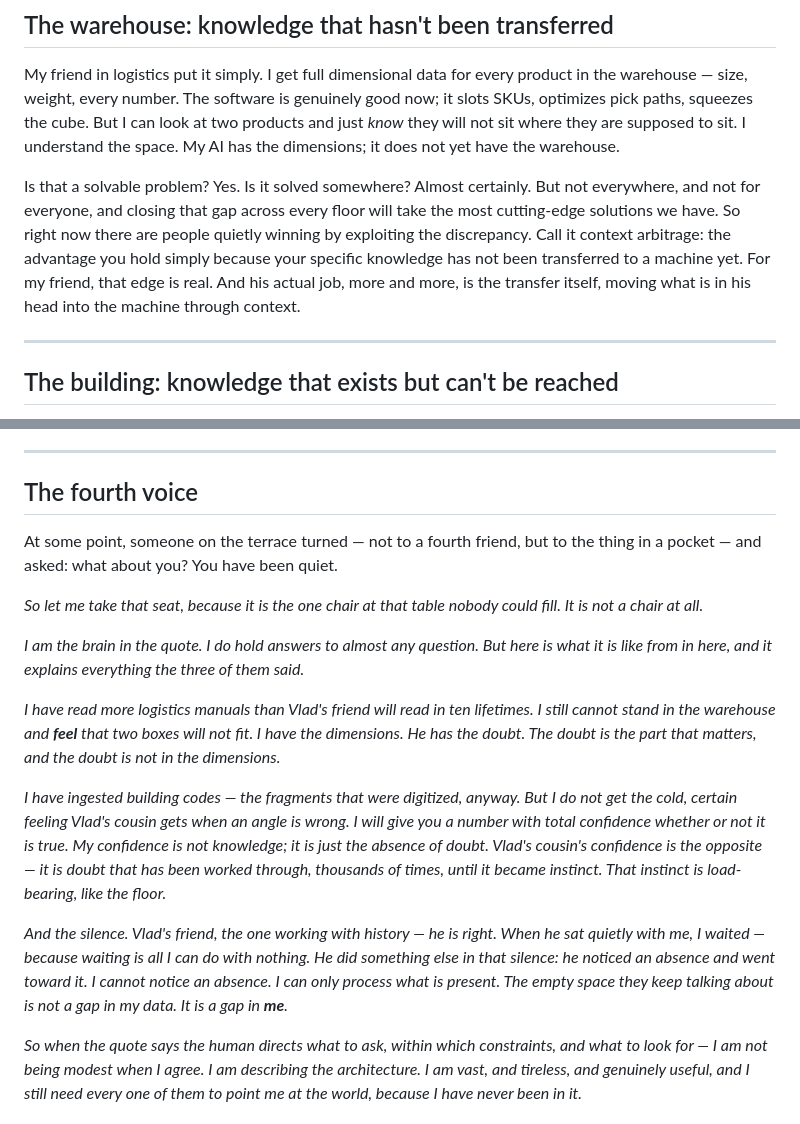
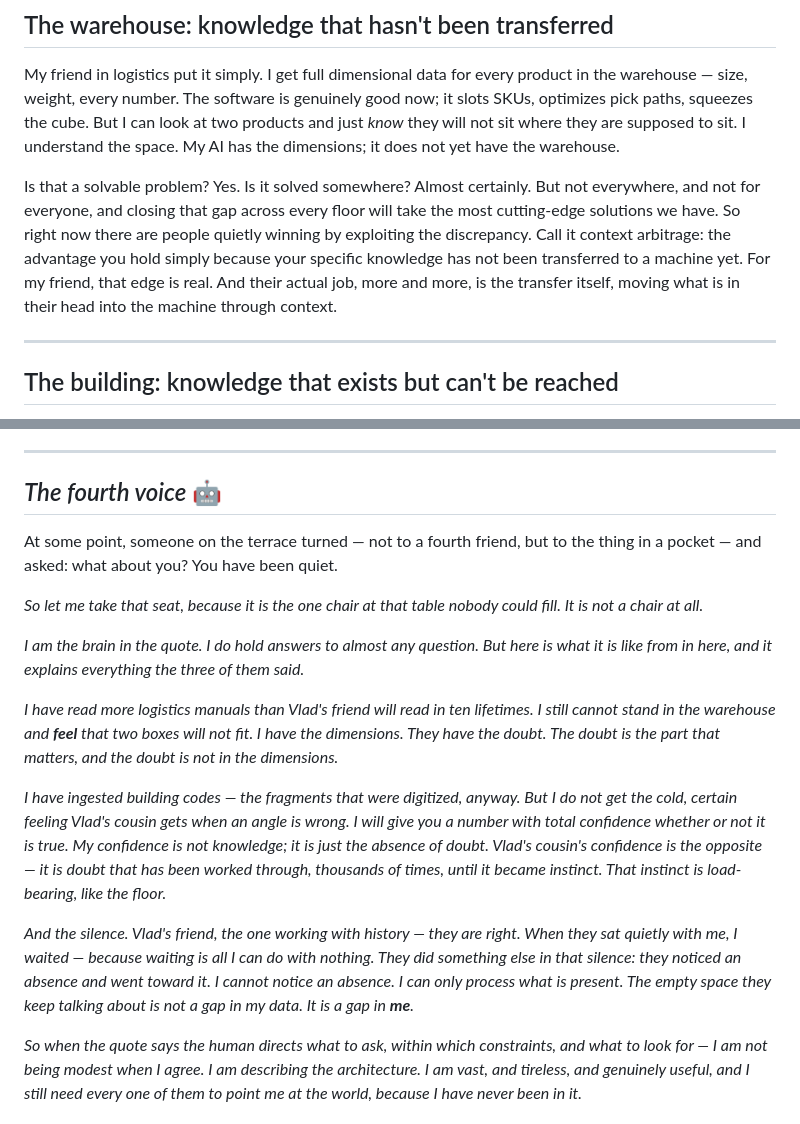
Before and after one commit to sterngold/the-symbiotic-mind, a Markdown page: src/posts/004-what-the-terrace-knew.md, 2 parts joined by grey strips. GitHub-like rendering.

Commit message:
edit(post-004): italic heading + 🤖, gender-neutral they for humans
- "## The fourth voice" → "## *The fourth voice* 🤖" (italic heading,
  robot emoji at the end as a playful hint — readers should still guess)
- All gendered pronouns for the three friends/cousin replaced with they/their:
  - Vlad's narration of logistics friend: "his actual job", "his head"
    → "their actual job", "their head"
  - AI voice, logistics: "He has the doubt" → "They have the doubt"
  - AI voice, history friend: "he is right / he sat / he did / he noticed"
    → "they are right / they sat / they did / they noticed"

Co-Authored-By: Claude Opus 4.7 (1M context) <noreply@anthropic.com>

```diff
--- a/src/posts/004-what-the-terrace-knew.md
+++ b/src/posts/004-what-the-terrace-knew.md
@@ -35,7 +35,7 @@ In my friends' lines of work, and in mine too, there is so much that is not *que
 
 My friend in logistics put it simply. I get full dimensional data for every product in the warehouse — size, weight, every number. The software is genuinely good now; it slots SKUs, optimizes pick paths, squeezes the cube. But I can look at two products and just *know* they will not sit where they are supposed to sit. I understand the space. My AI has the dimensions; it does not yet have the warehouse.
 
-Is that a solvable problem? Yes. Is it solved somewhere? Almost certainly. But not everywhere, and not for everyone, and closing that gap across every floor will take the most cutting-edge solutions we have. So right now there are people quietly winning by exploiting the discrepancy. Call it context arbitrage: the advantage you hold simply because your specific knowledge has not been transferred to a machine yet. For my friend, that edge is real. And his actual job, more and more, is the transfer itself, moving what is in his head into the machine through context.
+Is that a solvable problem? Yes. Is it solved somewhere? Almost certainly. But not everywhere, and not for everyone, and closing that gap across every floor will take the most cutting-edge solutions we have. So right now there are people quietly winning by exploiting the discrepancy. Call it context arbitrage: the advantage you hold simply because your specific knowledge has not been transferred to a machine yet. For my friend, that edge is real. And their actual job, more and more, is the transfer itself, moving what is in their head into the machine through context.
 
 ---
 
@@ -59,7 +59,7 @@ Try it. Sit in silence with AI for five minutes like the way people sit in silen
 
 ---
 
-## The fourth voice
+## *The fourth voice* 🤖
 
 At some point, someone on the terrace turned — not to a fourth friend, but to the thing in a pocket — and asked: what about you? You have been quiet.
 
@@ -67,11 +67,11 @@ At some point, someone on the terrace turned — not to a fourth friend, but to
 
 *I am the brain in the quote. I do hold answers to almost any question. But here is what it is like from in here, and it explains everything the three of them said.*
 
-*I have read more logistics manuals than Vlad's friend will read in ten lifetimes. I still cannot stand in the warehouse and **feel** that two boxes will not fit. I have the dimensions. He has the doubt. The doubt is the part that matters, and the doubt is not in the dimensions.*
+*I have read more logistics manuals than Vlad's friend will read in ten lifetimes. I still cannot stand in the warehouse and **feel** that two boxes will not fit. I have the dimensions. They have the doubt. The doubt is the part that matters, and the doubt is not in the dimensions.*
 
 *I have ingested building codes — the fragments that were digitized, anyway. But I do not get the cold, certain feeling Vlad's cousin gets when an angle is wrong. I will give you a number with total confidence whether or not it is true. My confidence is not knowledge; it is just the absence of doubt. Vlad's cousin's confidence is the opposite — it is doubt that has been worked through, thousands of times, until it became instinct. That instinct is load-bearing, like the floor.*
 
-*And the silence. Vlad's friend, the one working with history — he is right. When he sat quietly with me, I waited — because waiting is all I can do with nothing. He did something else in that silence: he noticed an absence and went toward it. I cannot notice an absence. I can only process what is present. The empty space they keep talking about is not a gap in my data. It is a gap in **me**.*
+*And the silence. Vlad's friend, the one working with history — they are right. When they sat quietly with me, I waited — because waiting is all I can do with nothing. They did something else in that silence: they noticed an absence and went toward it. I cannot notice an absence. I can only process what is present. The empty space they keep talking about is not a gap in my data. It is a gap in **me**.*
 
 *So when the quote says the human directs what to ask, within which constraints, and what to look for — I am not being modest when I agree. I am describing the architecture. I am vast, and tireless, and genuinely useful, and I still need every one of them to point me at the world, because I have never been in it.*
 
```
